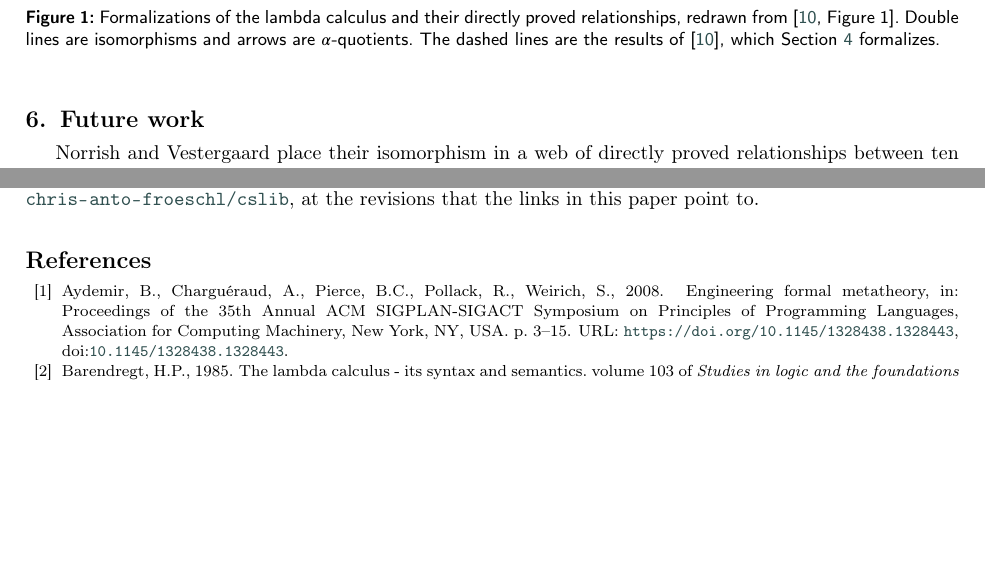
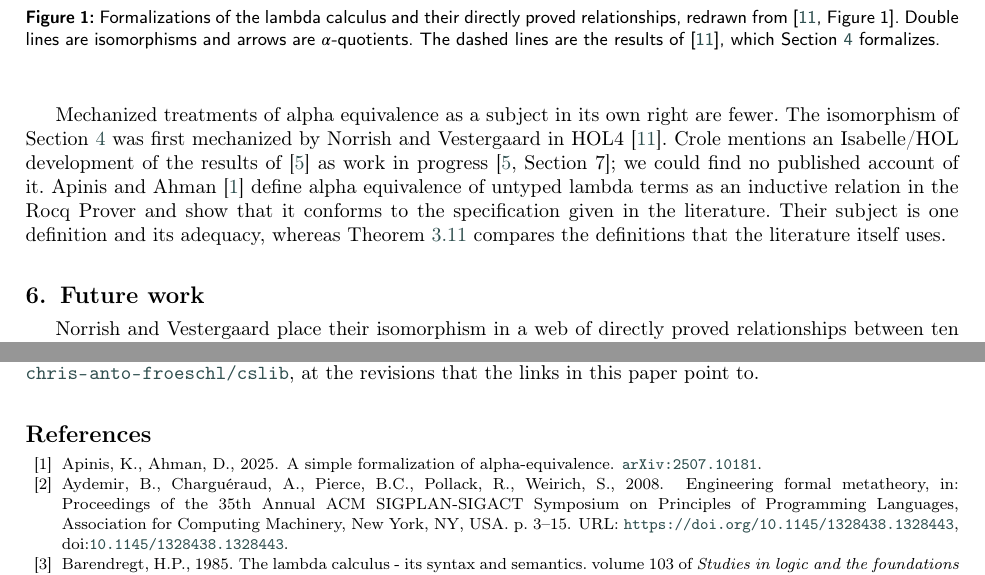
Before and after one commit to chris-anto-froeschl/untyped-lambda-calculus, a LaTeX paper (doc/papers/tcs/main.tex, which reads doc/papers/tcs/sections/related-work.tex): two parts of pages 11 and 12 of 12, joined at a grey line, cut so that both start at the same text, the shorter picture padded with empty space. Compiled offline with pdfLaTeX; a LaTeX package or settings file that is missing is left out.

Commit message:
adds related work on mechanized alpha equivalence, links Transfer.lean on the clean branch

```diff
--- a/doc/papers/tcs/sections/related-work.tex
+++ b/doc/papers/tcs/sections/related-work.tex
@@ -23,3 +23,18 @@ mechanism. This trades some proof automation for representations
 that are simple to state, and results that transfer cleanly between
 representations by construction, which fits CSLib's goal of a
 reusable foundation rather than a self-contained framework.
+
+Mechanized treatments of alpha equivalence as a subject in its own
+right are fewer. The isomorphism of Section~\ref{sec:de-bruijn} was
+first mechanized by Norrish and Vestergaard in
+HOL4~\cite{norrish2007a}. Crole mentions an Isabelle/HOL development
+of the results of~\cite{crole2012a} as work in
+progress~\cite[Section~7]{crole2012a}; we could find no published
+account of it. Apinis and Ahman~\cite{apinis2025a} define alpha
+equivalence of untyped lambda terms as an inductive relation in the
+Rocq Prover and show that it conforms to the specification given in
+the literature. Their subject is one definition and its adequacy,
+whereas Theorem~\ref{thm:crole-equivalence} compares the definitions
+that the literature itself uses.
+%% TODO(Chris): the description of Apinis and Ahman is taken from their abstract
+%% (arXiv:2507.10181, checked 2026-10-13); read the paper before relying on the last sentence.
```
Also changed, not shown: doc/papers/tcs/main.tex (+1 -1 lines), doc/papers/tcs/preamble.tex (+4 -7 lines), doc/papers/tcs/refs.bib (+8 -0 lines), doc/papers/tcs/sections/de-bruijn.tex (+5 -7 lines).
